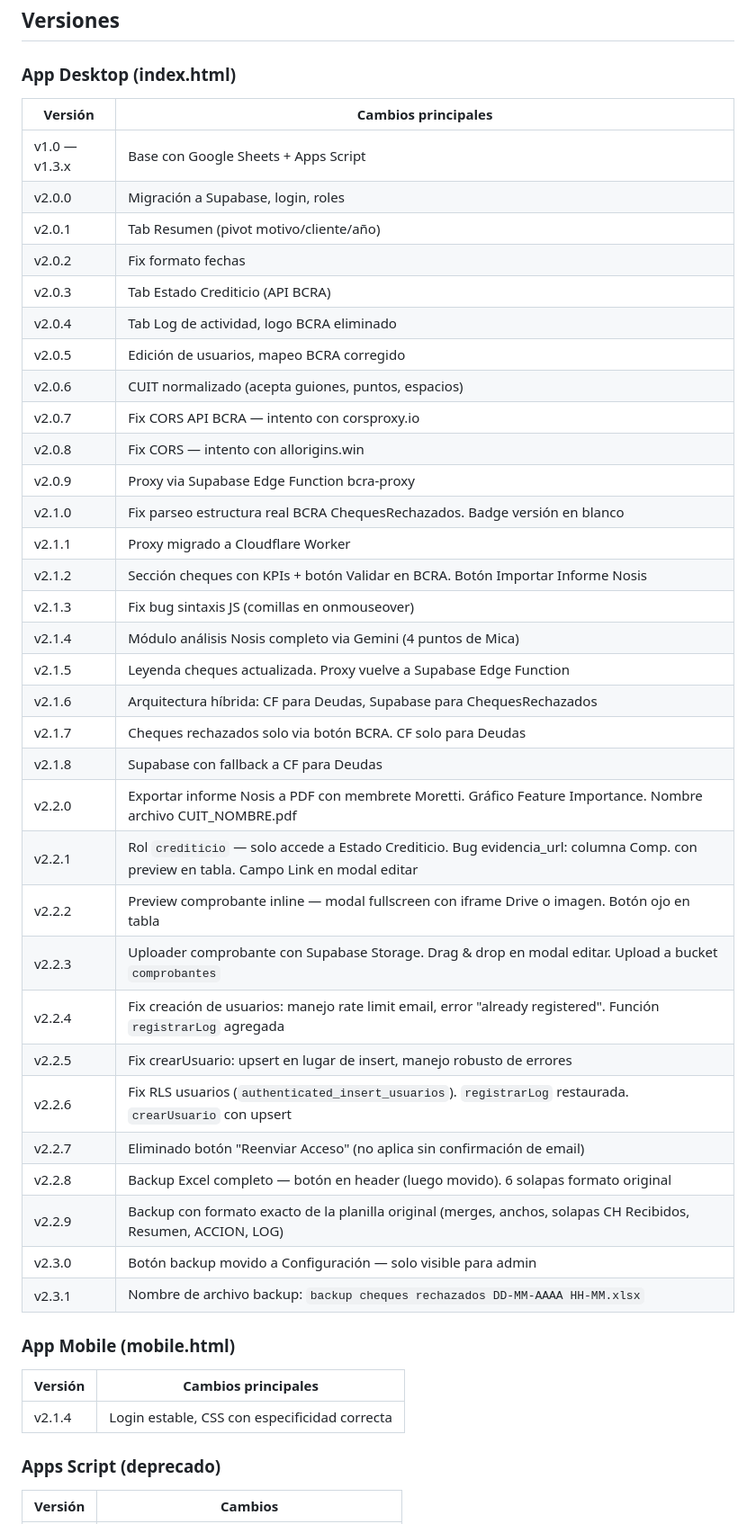
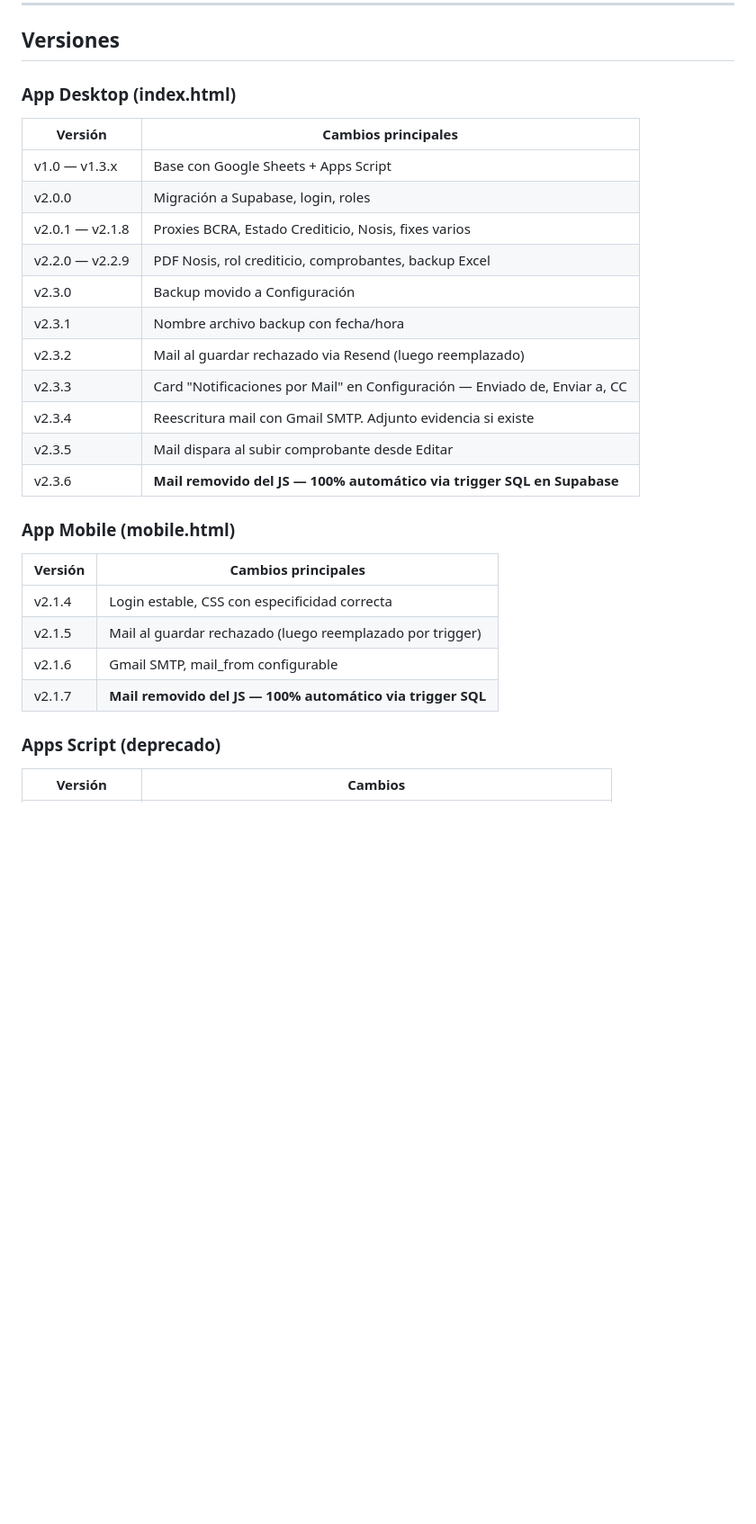
Before and after one commit to marcevsanti-ux/Tesorer-a-Moretti, a Markdown page: doc/tesoreria_moretti_documentacion.md, the part around one of its changes. Shown at 90% size. Rendered like a GitHub page; blank space fills up the shorter version.

```diff
--- a/doc/tesoreria_moretti_documentacion.md
+++ b/doc/tesoreria_moretti_documentacion.md
@@ -271,41 +292,23 @@ Auditoría completa de movimientos.
 |---|---|
 | v1.0 — v1.3.x | Base con Google Sheets + Apps Script |
 | v2.0.0 | Migración a Supabase, login, roles |
-| v2.0.1 | Tab Resumen (pivot motivo/cliente/año) |
-| v2.0.2 | Fix formato fechas |
-| v2.0.3 | Tab Estado Crediticio (API BCRA) |
-| v2.0.4 | Tab Log de actividad, logo BCRA eliminado |
-| v2.0.5 | Edición de usuarios, mapeo BCRA corregido |
-| v2.0.6 | CUIT normalizado (acepta guiones, puntos, espacios) |
-| v2.0.7 | Fix CORS API BCRA — intento con corsproxy.io |
-| v2.0.8 | Fix CORS — intento con allorigins.win |
-| v2.0.9 | Proxy via Supabase Edge Function bcra-proxy |
-| v2.1.0 | Fix parseo estructura real BCRA ChequesRechazados. Badge versión en blanco |
-| v2.1.1 | Proxy migrado a Cloudflare Worker |
-| v2.1.2 | Sección cheques con KPIs + botón Validar en BCRA. Botón Importar Informe Nosis |
-| v2.1.3 | Fix bug sintaxis JS (comillas en onmouseover) |
-| v2.1.4 | Módulo análisis Nosis completo via Gemini (4 puntos de Mica) |
-| v2.1.5 | Leyenda cheques actualizada. Proxy vuelve a Supabase Edge Function |
-| v2.1.6 | Arquitectura híbrida: CF para Deudas, Supabase para ChequesRechazados |
-| v2.1.7 | Cheques rechazados solo via botón BCRA. CF solo para Deudas |
-| v2.1.8 | Supabase con fallback a CF para Deudas |
-| v2.2.0 | Exportar informe Nosis a PDF con membrete Moretti. Gráfico Feature Importance. Nombre archivo CUIT_NOMBRE.pdf |
-| v2.2.1 | Rol `crediticio` — solo accede a Estado Crediticio. Bug evidencia_url: columna Comp. con preview en tabla. Campo Link en modal editar |
-| v2.2.2 | Preview comprobante inline — modal fullscreen con iframe Drive o imagen. Botón ojo en tabla |
-| v2.2.3 | Uploader comprobante con Supabase Storage. Drag & drop en modal editar. Upload a bucket `comprobantes` |
-| v2.2.4 | Fix creación de usuarios: manejo rate limit email, error "already registered". Función `registrarLog` agregada |
-| v2.2.5 | Fix crearUsuario: upsert en lugar de insert, manejo robusto de errores |
-| v2.2.6 | Fix RLS usuarios (`authenticated_insert_usuarios`). `registrarLog` restaurada. `crearUsuario` con upsert |
-| v2.2.7 | Eliminado botón "Reenviar Acceso" (no aplica sin confirmación de email) |
-| v2.2.8 | Backup Excel completo — botón en header (luego movido). 6 solapas formato original |
-| v2.2.9 | Backup con formato exacto de la planilla original (merges, anchos, solapas CH Recibidos, Resumen, ACCION, LOG) |
-| v2.3.0 | Botón backup movido a Configuración — solo visible para admin |
-| v2.3.1 | Nombre de archivo backup: `backup cheques rechazados DD-MM-AAAA HH-MM.xlsx` |
+| v2.0.1 — v2.1.8 | Proxies BCRA, Estado Crediticio, Nosis, fixes varios |
+| v2.2.0 — v2.2.9 | PDF Nosis, rol crediticio, comprobantes, backup Excel |
+| v2.3.0 | Backup movido a Configuración |
+| v2.3.1 | Nombre archivo backup con fecha/hora |
+| v2.3.2 | Mail al guardar rechazado via Resend (luego reemplazado) |
+| v2.3.3 | Card "Notificaciones por Mail" en Configuración — Enviado de, Enviar a, CC |
+| v2.3.4 | Reescritura mail con Gmail SMTP. Adjunto evidencia si existe |
+| v2.3.5 | Mail dispara al subir comprobante desde Editar |
+| v2.3.6 | **Mail removido del JS — 100% automático via trigger SQL en Supabase** |
 
 ### App Mobile (mobile.html)
 | Versión | Cambios principales |
 |---|---|
 | v2.1.4 | Login estable, CSS con especificidad correcta |
+| v2.1.5 | Mail al guardar rechazado (luego reemplazado por trigger) |
+| v2.1.6 | Gmail SMTP, mail_from configurable |
+| v2.1.7 | **Mail removido del JS — 100% automático via trigger SQL** |
 
 ### Apps Script (deprecado)
 | Versión | Cambios |
```
Also changed, not shown: other parts of doc/tesoreria_moretti_documentacion.md (+163 -141 lines).
